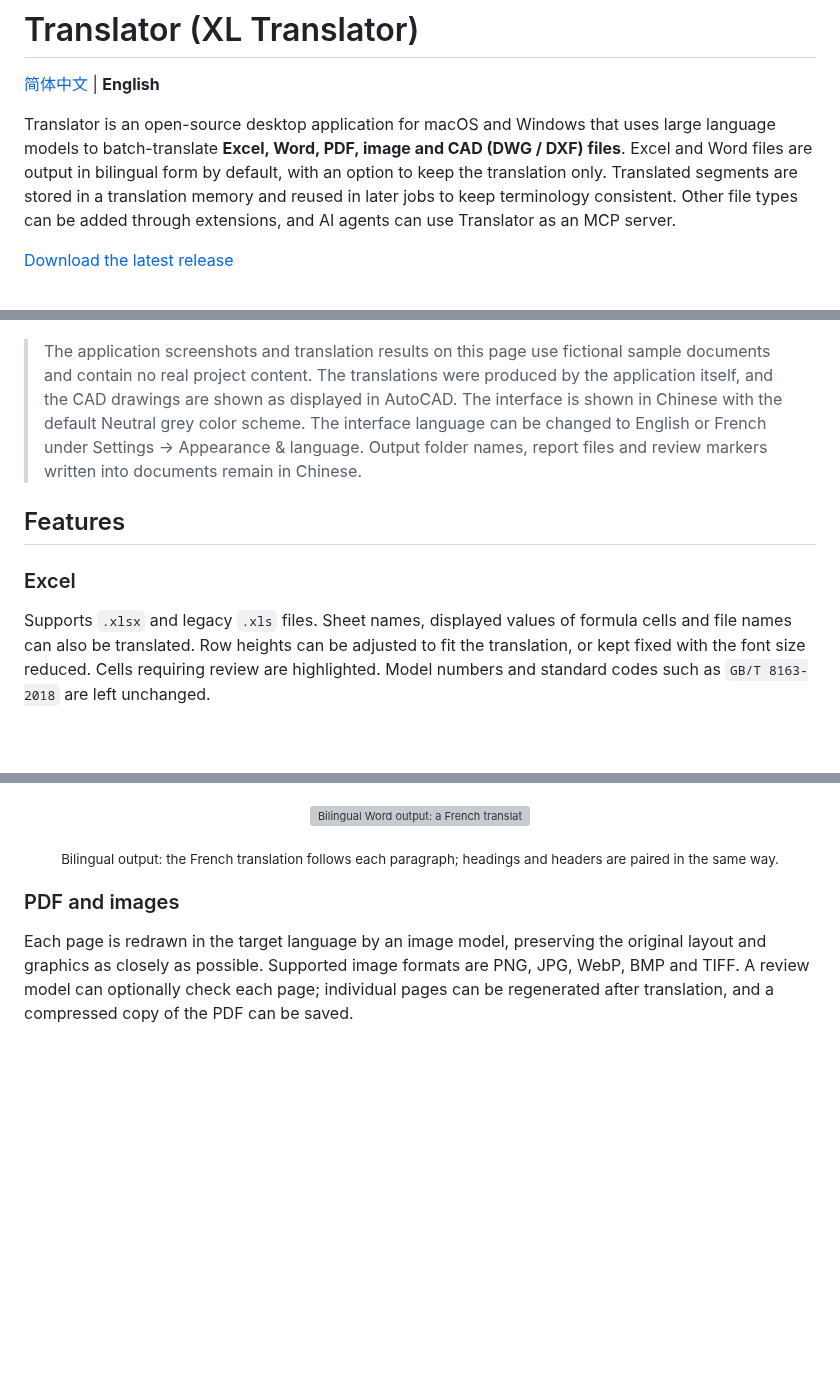
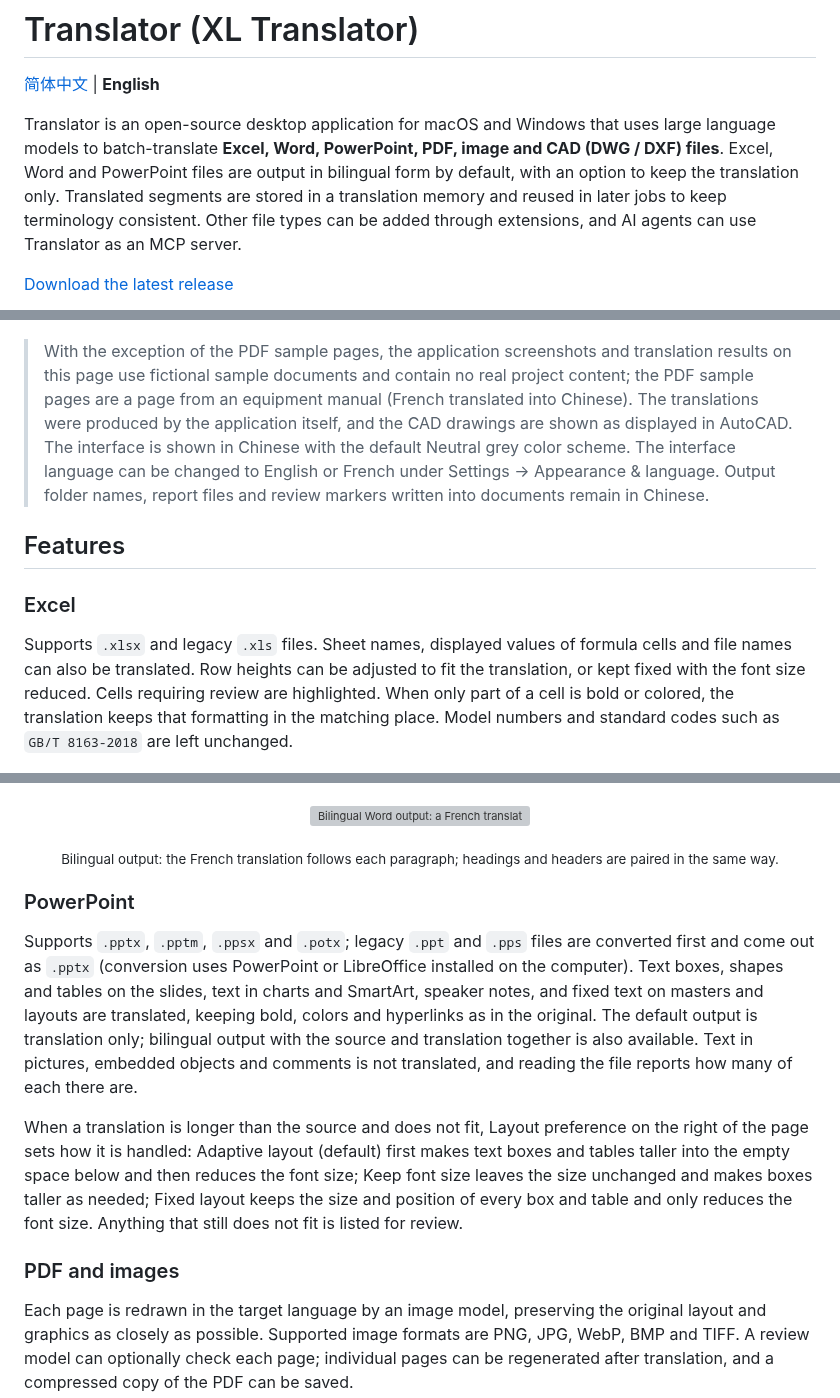
Before and after one commit to KlaraGraff/XL_Translator, a Markdown page: README.en.md, 3 parts joined by grey strips. GitHub-like rendering; blank space fills up the shorter version; grey boxes are pictures that could not be loaded.

```diff
--- a/README.en.md
+++ b/README.en.md
@@ -2,19 +2,19 @@
 
 [简体中文](README.md) | **English**
 
-Translator is an open-source desktop application for macOS and Windows that uses large language models to batch-translate **Excel, Word, PDF, image and CAD (DWG / DXF) files**. Excel and Word files are output in bilingual form by default, with an option to keep the translation only. Translated segments are stored in a translation memory and reused in later jobs to keep terminology consistent. Other file types can be added through extensions, and AI agents can use Translator as an MCP server.
+Translator is an open-source desktop application for macOS and Windows that uses large language models to batch-translate **Excel, Word, PowerPoint, PDF, image and CAD (DWG / DXF) files**. Excel, Word and PowerPoint files are output in bilingual form by default, with an option to keep the translation only. Translated segments are stored in a translation memory and reused in later jobs to keep terminology consistent. Other file types can be added through extensions, and AI agents can use Translator as an MCP server.
 
 [Download the latest release](https://github.com/KlaraGraff/XL_Translator/releases/latest)
 
 ![Main window after an Excel translation](docs/images/readme/app-excel.png)
 
-> The application screenshots and translation results on this page use fictional sample documents and contain no real project content. The translations were produced by the application itself, and the CAD drawings are shown as displayed in AutoCAD. The interface is shown in Chinese with the default Neutral grey color scheme. The interface language can be changed to English or French under Settings → Appearance & language. Output folder names, report files and review markers written into documents remain in Chinese.
+> With the exception of the PDF sample pages, the application screenshots and translation results on this page use fictional sample documents and contain no real project content; the PDF sample pages are a page from an equipment manual (French translated into Chinese). The translations were produced by the application itself, and the CAD drawings are shown as displayed in AutoCAD. The interface is shown in Chinese with the default Neutral grey color scheme. The interface language can be changed to English or French under Settings → Appearance & language. Output folder names, report files and review markers written into documents remain in Chinese.
 
 ## Features
 
 ### Excel
 
-Supports `.xlsx` and legacy `.xls` files. Sheet names, displayed values of formula cells and file names can also be translated. Row heights can be adjusted to fit the translation, or kept fixed with the font size reduced. Cells requiring review are highlighted. Model numbers and standard codes such as `GB/T 8163-2018` are left unchanged.
+Supports `.xlsx` and legacy `.xls` files. Sheet names, displayed values of formula cells and file names can also be translated. Row heights can be adjusted to fit the translation, or kept fixed with the font size reduced. Cells requiring review are highlighted. When only part of a cell is bold or colored, the translation keeps that formatting in the matching place. Model numbers and standard codes such as `GB/T 8163-2018` are left unchanged.
 
 ![Excel translation in progress](docs/images/readme/app-excel-running.png)
 
@@ -34,6 +34,12 @@ Supports `.docx` and legacy `.doc` files, including body text, tables, headers a
 </p>
 <p align="center"><sub>Bilingual output: the French translation follows each paragraph; headings and headers are paired in the same way.</sub></p>
 
+### PowerPoint
+
+Supports `.pptx`, `.pptm`, `.ppsx` and `.potx`; legacy `.ppt` and `.pps` files are converted first and come out as `.pptx` (conversion uses PowerPoint or LibreOffice installed on the computer). Text boxes, shapes and tables on the slides, text in charts and SmartArt, speaker notes, and fixed text on masters and layouts are translated, keeping bold, colors and hyperlinks as in the original. The default output is translation only; bilingual output with the source and translation together is also available. Text in pictures, embedded objects and comments is not translated, and reading the file reports how many of each there are.
+
+When a translation is longer than the source and does not fit, Layout preference on the right of the page sets how it is handled: Adaptive layout (default) first makes text boxes and tables taller into the empty space below and then reduces the font size; Keep font size leaves the size unchanged and makes boxes taller as needed; Fixed layout keeps the size and position of every box and table and only reduces the font size. Anything that still does not fit is listed for review.
+
 ### PDF and images
 
 Each page is redrawn in the target language by an image model, preserving the original layout and graphics as closely as possible. Supported image formats are PNG, JPG, WebP, BMP and TIFF. A review model can optionally check each page; individual pages can be regenerated after translation, and a compressed copy of the PDF can be saved.
```
Also changed, not shown: other parts of README.en.md (+22 -14 lines), README.md (+31 -17 lines), docs/images/readme/result-pdf-original.jpg, docs/images/readme/result-pdf-translated.jpg.
